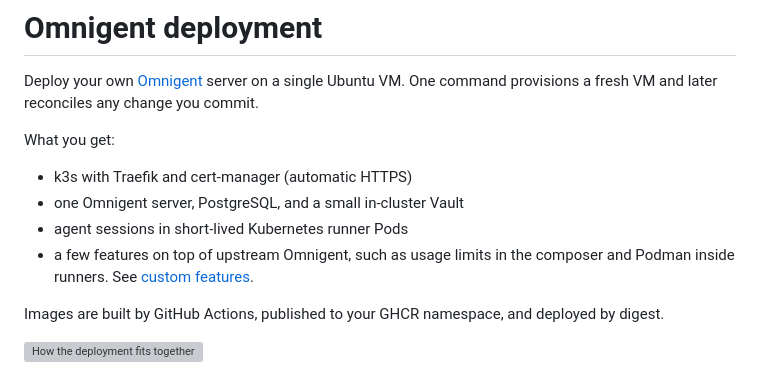
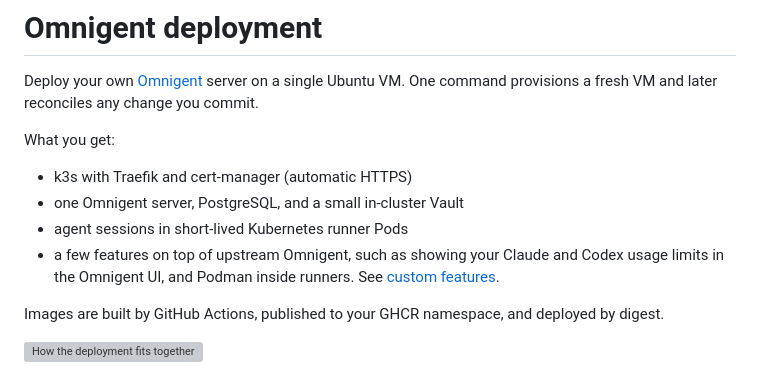
Before and after one commit to N3bby/omnigent, a Markdown page: README.md, the part around the change. Rendered like a GitHub page; grey boxes are pictures that could not be loaded.

Commit message:
Clarify the usage limits feature in the README
Co-Authored-By: Claude Opus 5.5 <noreply@anthropic.com>

```diff
--- a/README.md
+++ b/README.md
@@ -9,8 +9,8 @@ What you get:
 - k3s with Traefik and cert-manager (automatic HTTPS)
 - one Omnigent server, PostgreSQL, and a small in-cluster Vault
 - agent sessions in short-lived Kubernetes runner Pods
-- a few features on top of upstream Omnigent, such as usage limits in the
-  composer and Podman inside runners. See
+- a few features on top of upstream Omnigent, such as showing your Claude and
+  Codex usage limits in the Omnigent UI, and Podman inside runners. See
   [custom features](docs/CUSTOM_FEATURES.md).
 
 Images are built by GitHub Actions, published to your GHCR namespace, and
```
